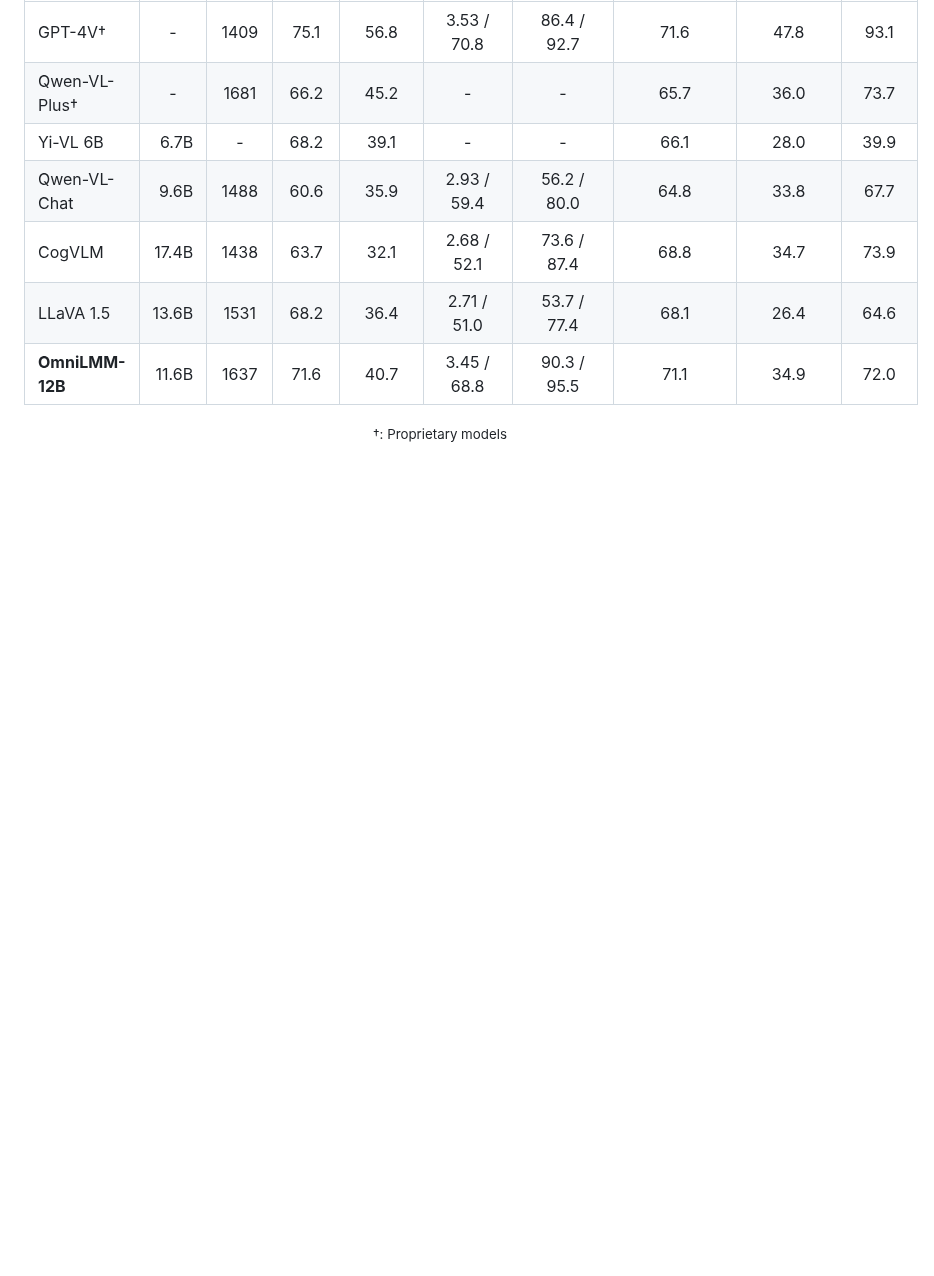
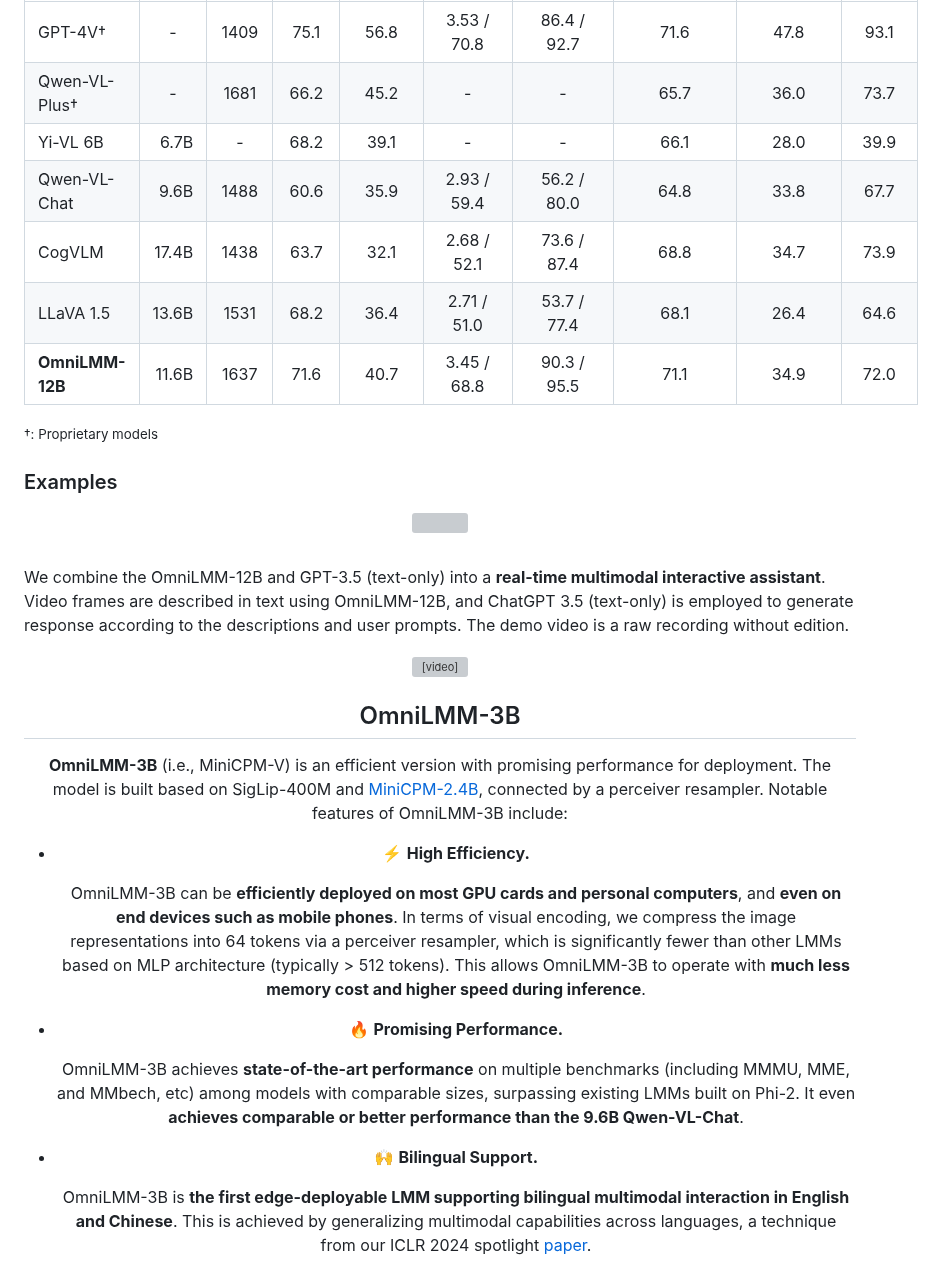
Before and after one commit to OpenBMB/MiniCPM-V, a Markdown page: README.md, the part around one of its changes. Rendered like a GitHub page; folded sections open; blank space fills up the shorter version; grey boxes are pictures that could not be loaded.

```diff
--- a/README.md
+++ b/README.md
@@ -303,3 +167,34 @@ We combine the OmniLMM-12B and GPT-3.5 (text-only) into a **real-time multimodal
 </table>
 <small>†: Proprietary models</small>
 </details>
+
+### Examples
+
+<table align="center" >
+  <p align="center" >
+    <img src="assets/omnilmm-12b-examples_2.png" />
+  </p>
+</table>
+
+
+We combine the OmniLMM-12B and GPT-3.5 (text-only) into a **real-time multimodal interactive assistant**. Video frames are described in text using OmniLMM-12B, and ChatGPT 3.5 (text-only) is employed to generate response according to the descriptions and user prompts. The demo video is a raw recording without edition.
+
+<div align="center" >
+  <video controls src="https://github.com/OpenBMB/OmniLMM/assets/157115220/c1fd3562-1ab1-4534-8139-79e9137b5398" type="video/mp4" width=80%/>
+</div>
+
+## OmniLMM-3B
+**OmniLMM-3B** (i.e., MiniCPM-V) is an efficient version with promising performance for deployment. The model is built based on SigLip-400M and [MiniCPM-2.4B](https://github.com/OpenBMB/MiniCPM/), connected by a perceiver resampler. Notable features of OmniLMM-3B include:
+
+- ⚡️ **High Efficiency.**
+
+  OmniLMM-3B can be **efficiently deployed on most GPU cards and personal computers**, and **even on end devices such as mobile phones**. In terms of visual encoding, we compress the image representations into 64 tokens via a perceiver resampler, which is significantly fewer than other LMMs based on MLP architecture (typically > 512 tokens). This allows OmniLMM-3B to operate with **much less memory cost and higher speed during inference**.
+
+- 🔥 **Promising Performance.**
+
+  OmniLMM-3B achieves **state-of-the-art performance** on multiple benchmarks (including MMMU, MME, and MMbech, etc) among models with comparable sizes, surpassing existing LMMs built on Phi-2. It even **achieves comparable or better performance than the 9.6B Qwen-VL-Chat**.
+
+- 🙌 **Bilingual Support.**
+
+  OmniLMM-3B is **the first edge-deployable LMM supporting bilingual multimodal interaction in English and Chinese**. This is achieved by generalizing multimodal capabilities across languages, a technique from our ICLR 2024 spotlight [paper](https://arxiv.org/abs/2308.12038).
+
```
Also changed, not shown: other parts of README.md (+73 -136 lines), assets/eval_radar.png.png (added).
